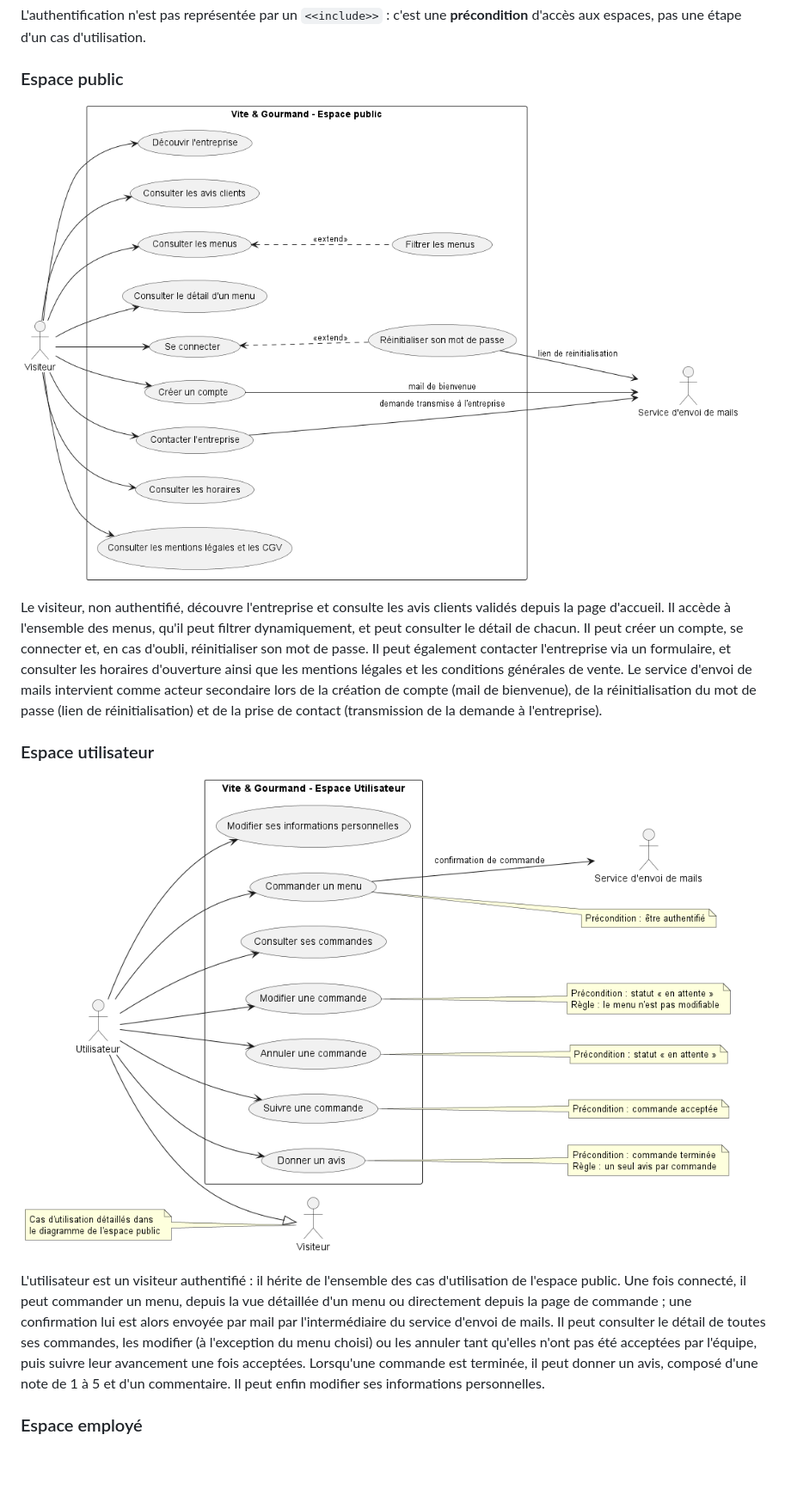
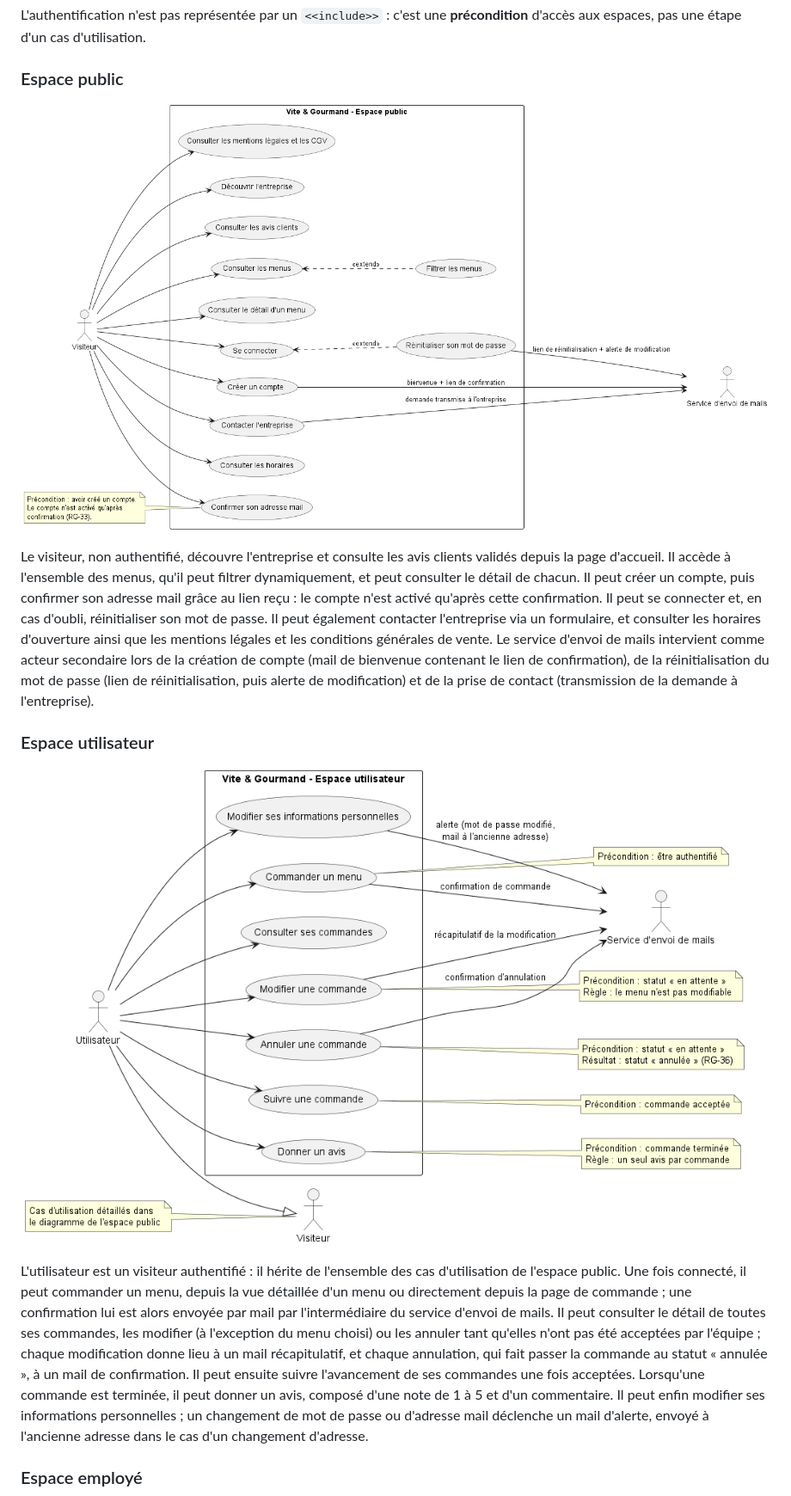
Before and after one commit to NicolasMiguelRG/vite_gourmand, a Markdown page: docs/05-conception.md, the part around one of its changes. Shown at 86% size. Drawn GitHub-style; pictures changed too: docs/images/conception/cas-utilisation-public.png, docs/images/conception/cas-utilisation-utilisateur.png; blank space fills up the shorter version.

Commit message:
docs: met à jour les synthèses des diagrammes de cas d'utilisation

```diff
--- a/docs/05-conception.md
+++ b/docs/05-conception.md
@@ -46,13 +46,13 @@ L'authentification n'est pas représentée par un `<<include>>` : c'est une **pr
 
 ![Diagramme de cas d'utilisation de l'espace public](images/conception/cas-utilisation-public.png)
 
-Le visiteur, non authentifié, découvre l'entreprise et consulte les avis clients validés depuis la page d'accueil. Il accède à l'ensemble des menus, qu'il peut filtrer dynamiquement, et peut consulter le détail de chacun. Il peut créer un compte, se connecter et, en cas d'oubli, réinitialiser son mot de passe. Il peut également contacter l'entreprise via un formulaire, et consulter les horaires d'ouverture ainsi que les mentions légales et les conditions générales de vente. Le service d'envoi de mails intervient comme acteur secondaire lors de la création de compte (mail de bienvenue), de la réinitialisation du mot de passe (lien de réinitialisation) et de la prise de contact (transmission de la demande à l'entreprise).
+Le visiteur, non authentifié, découvre l'entreprise et consulte les avis clients validés depuis la page d'accueil. Il accède à l'ensemble des menus, qu'il peut filtrer dynamiquement, et peut consulter le détail de chacun. Il peut créer un compte, puis confirmer son adresse mail grâce au lien reçu : le compte n'est activé qu'après cette confirmation. Il peut se connecter et, en cas d'oubli, réinitialiser son mot de passe. Il peut également contacter l'entreprise via un formulaire, et consulter les horaires d'ouverture ainsi que les mentions légales et les conditions générales de vente. Le service d'envoi de mails intervient comme acteur secondaire lors de la création de compte (mail de bienvenue contenant le lien de confirmation), de la réinitialisation du mot de passe (lien de réinitialisation, puis alerte de modification) et de la prise de contact (transmission de la demande à l'entreprise).
 
 ### Espace utilisateur
 
 ![Diagramme de cas d'utilisation de l'espace utilisateur](images/conception/cas-utilisation-utilisateur.png)
 
-L'utilisateur est un visiteur authentifié : il hérite de l'ensemble des cas d'utilisation de l'espace public. Une fois connecté, il peut commander un menu, depuis la vue détaillée d'un menu ou directement depuis la page de commande ; une confirmation lui est alors envoyée par mail par l'intermédiaire du service d'envoi de mails. Il peut consulter le détail de toutes ses commandes, les modifier (à l'exception du menu choisi) ou les annuler tant qu'elles n'ont pas été acceptées par l'équipe, puis suivre leur avancement une fois acceptées. Lorsqu'une commande est terminée, il peut donner un avis, composé d'une note de 1 à 5 et d'un commentaire. Il peut enfin modifier ses informations personnelles.
+L'utilisateur est un visiteur authentifié : il hérite de l'ensemble des cas d'utilisation de l'espace public. Une fois connecté, il peut commander un menu, depuis la vue détaillée d'un menu ou directement depuis la page de commande ; une confirmation lui est alors envoyée par mail par l'intermédiaire du service d'envoi de mails. Il peut consulter le détail de toutes ses commandes, les modifier (à l'exception du menu choisi) ou les annuler tant qu'elles n'ont pas été acceptées par l'équipe ; chaque modification donne lieu à un mail récapitulatif, et chaque annulation, qui fait passer la commande au statut « annulée », à un mail de confirmation. Il peut ensuite suivre l'avancement de ses commandes une fois acceptées. Lorsqu'une commande est terminée, il peut donner un avis, composé d'une note de 1 à 5 et d'un commentaire. Il peut enfin modifier ses informations personnelles ; un changement de mot de passe ou d'adresse mail déclenche un mail d'alerte, envoyé à l'ancienne adresse dans le cas d'un changement d'adresse.
 
 ### Espace employé
 
```
Also changed, not shown: other parts of docs/05-conception.md (+4 -4 lines), docs/images/conception/cas-utilisation-administrateur.png, docs/images/conception/cas-utilisation-employe.png.
